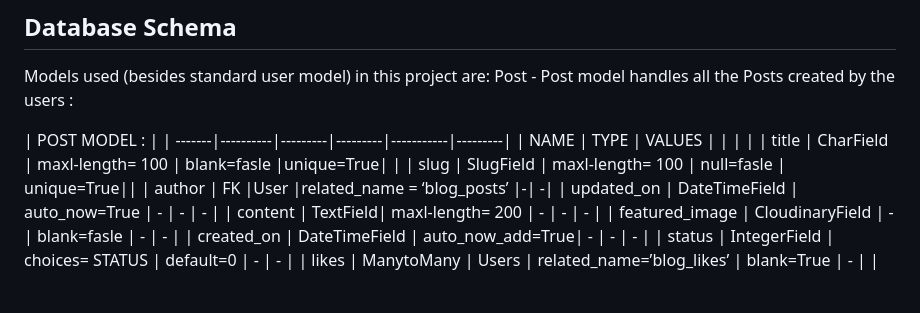
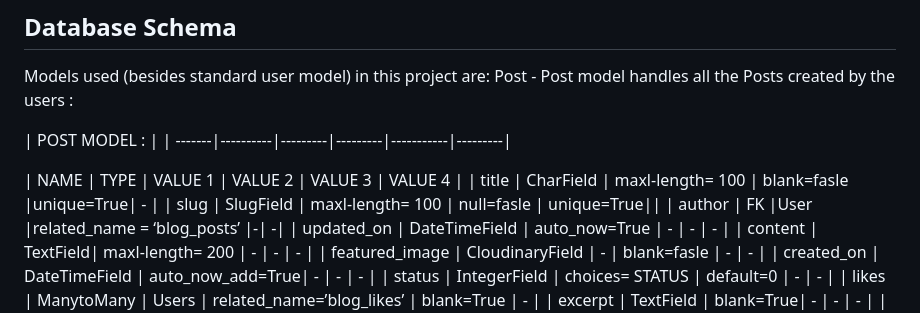
Before and after one commit to FerchaPombo/finditberlin, a Markdown page: README.md, the part around the change. Rendered like a GitHub page; blank space fills up the shorter version.

Commit message:
tried again to format table

```diff
--- a/README.md
+++ b/README.md
@@ -89,8 +89,9 @@ Post - Post model handles all the Posts created by the users :
 
 | POST MODEL :     |
 | -------|----------|---------|---------|-----------|---------|
-| NAME  | TYPE      | VALUES  |                     |     |     |
-| title | CharField | maxl-length= 100  | blank=fasle |unique=True| |
+
+| NAME  | TYPE      | VALUE 1  | VALUE 2 |   VALUE 3  |  VALUE 4  |
+| title | CharField | maxl-length= 100  | blank=fasle |unique=True| - |
 | slug | SlugField | maxl-length= 100  | null=fasle | unique=True||
 | author | FK |User |related_name = ‘blog_posts’  |-| -|
 | updated_on | DateTimeField | auto_now=True  | - | - | - |
```
